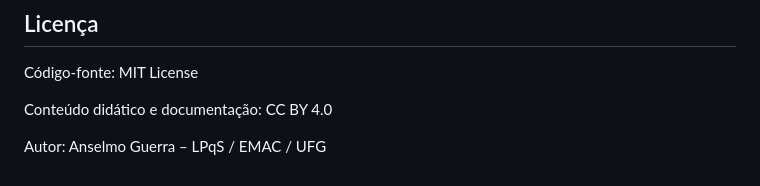
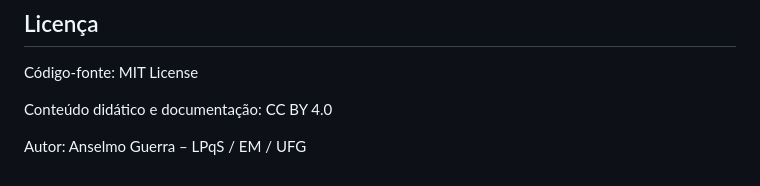
Before and after one commit to anselmoguerra/LPqS-Calculo-de-Modos, a Markdown page: README.md, the part around the change. GitHub-like rendering.

```diff
--- a/README.md
+++ b/README.md
@@ -179,4 +179,4 @@ Conteúdo didático e documentação:
 CC BY 4.0
 
 Autor:
-Anselmo Guerra – LPqS / EMAC / UFG
+Anselmo Guerra – LPqS / EM / UFG
```
